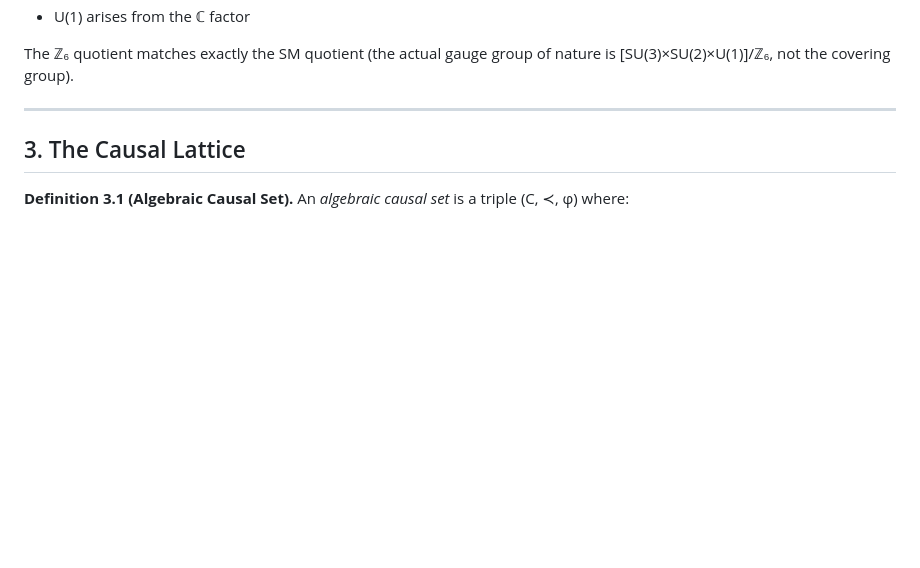
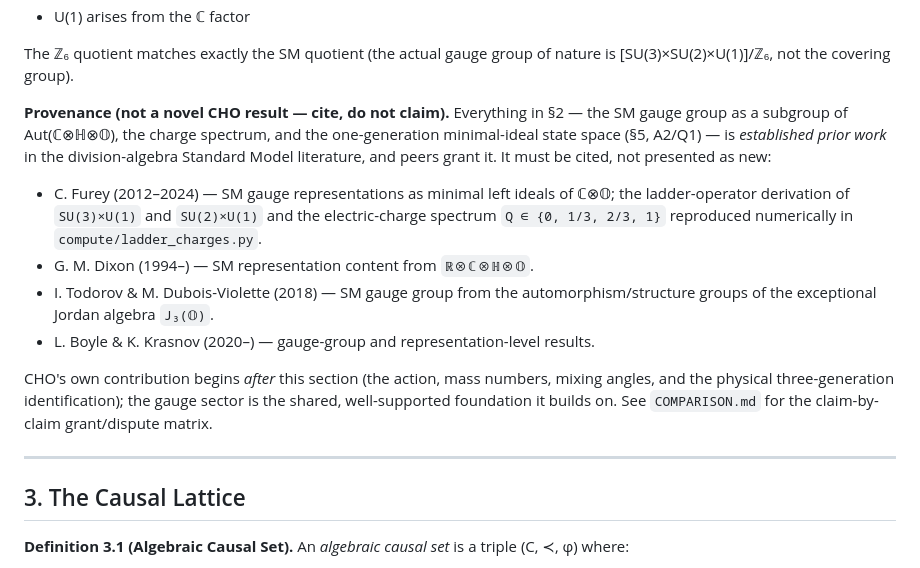
Before and after one commit to richorama/cho, a Markdown page: foundations/01_algebra.md, the part around the change. GitHub-like rendering; blank space fills up the shorter version.

Commit message:
Add provenance section to clarify sources and contributions in the gauge group context

```diff
--- a/foundations/01_algebra.md
+++ b/foundations/01_algebra.md
@@ -66,6 +66,21 @@ where:
 - U(1) arises from the ℂ factor
 
 The ℤ₆ quotient matches exactly the SM quotient (the actual gauge group of nature is [SU(3)×SU(2)×U(1)]/ℤ₆, not the covering group).
+
+**Provenance (not a novel CHO result — cite, do not claim).** Everything in §2 — the
+SM gauge group as a subgroup of Aut(ℂ⊗ℍ⊗𝕆), the charge spectrum, and the
+one-generation minimal-ideal state space (§5, A2/Q1) — is *established prior work* in
+the division-algebra Standard Model literature, and peers grant it. It must be cited,
+not presented as new:
+- C. Furey (2012–2024) — SM gauge representations as minimal left ideals of ℂ⊗𝕆; the ladder-operator derivation of `SU(3)×U(1)` and `SU(2)×U(1)` and the electric-charge spectrum `Q ∈ {0, 1/3, 2/3, 1}` reproduced numerically in `compute/ladder_charges.py`.
+- G. M. Dixon (1994–) — SM representation content from `ℝ⊗ℂ⊗ℍ⊗𝕆`.
+- I. Todorov & M. Dubois-Violette (2018) — SM gauge group from the automorphism/structure groups of the exceptional Jordan algebra `J₃(𝕆)`.
+- L. Boyle & K. Krasnov (2020–) — gauge-group and representation-level results.
+
+CHO's own contribution begins *after* this section (the action, mass numbers, mixing
+angles, and the physical three-generation identification); the gauge sector is the
+shared, well-supported foundation it builds on. See `COMPARISON.md` for the
+claim-by-claim grant/dispute matrix.
 
 ---
 
```
